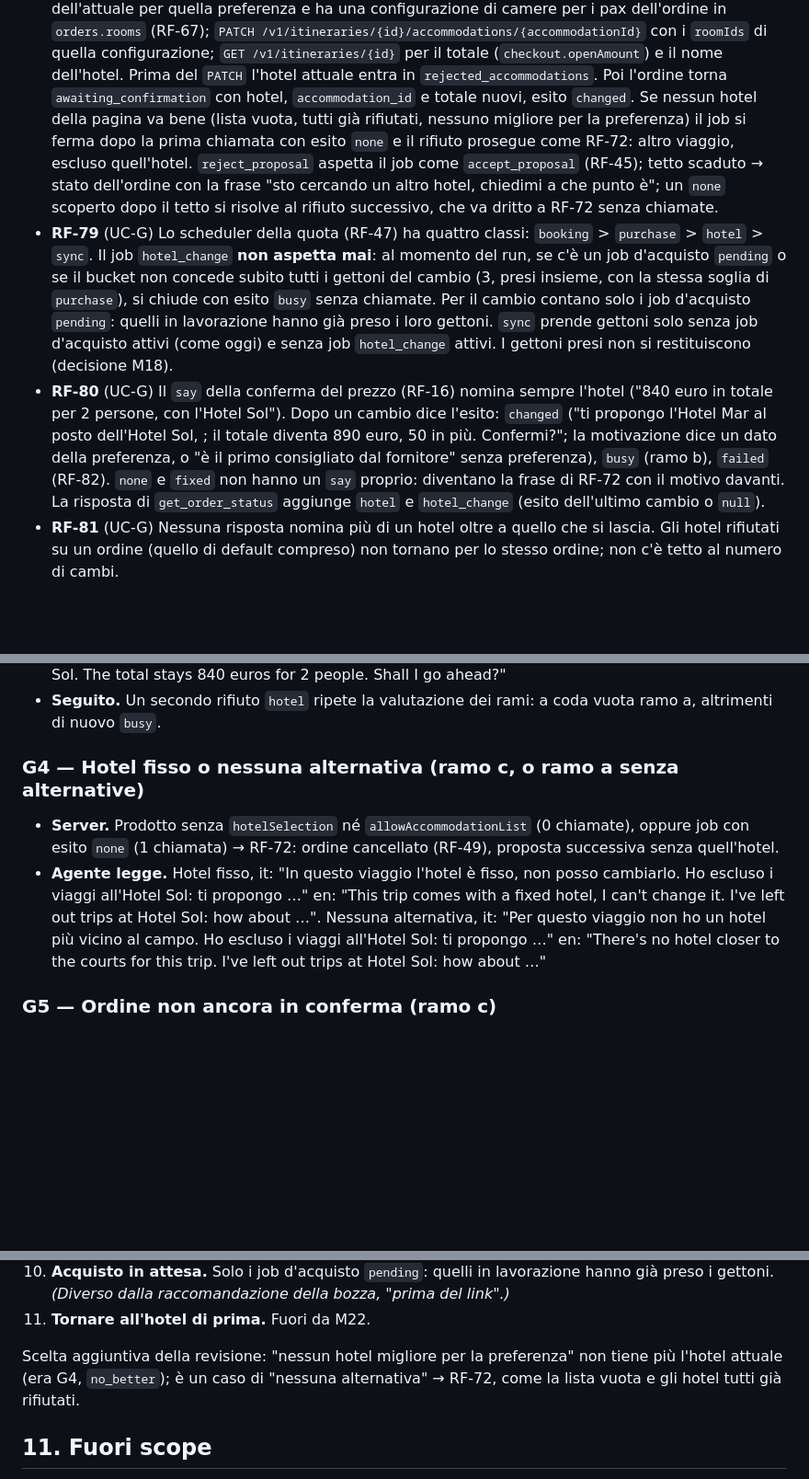
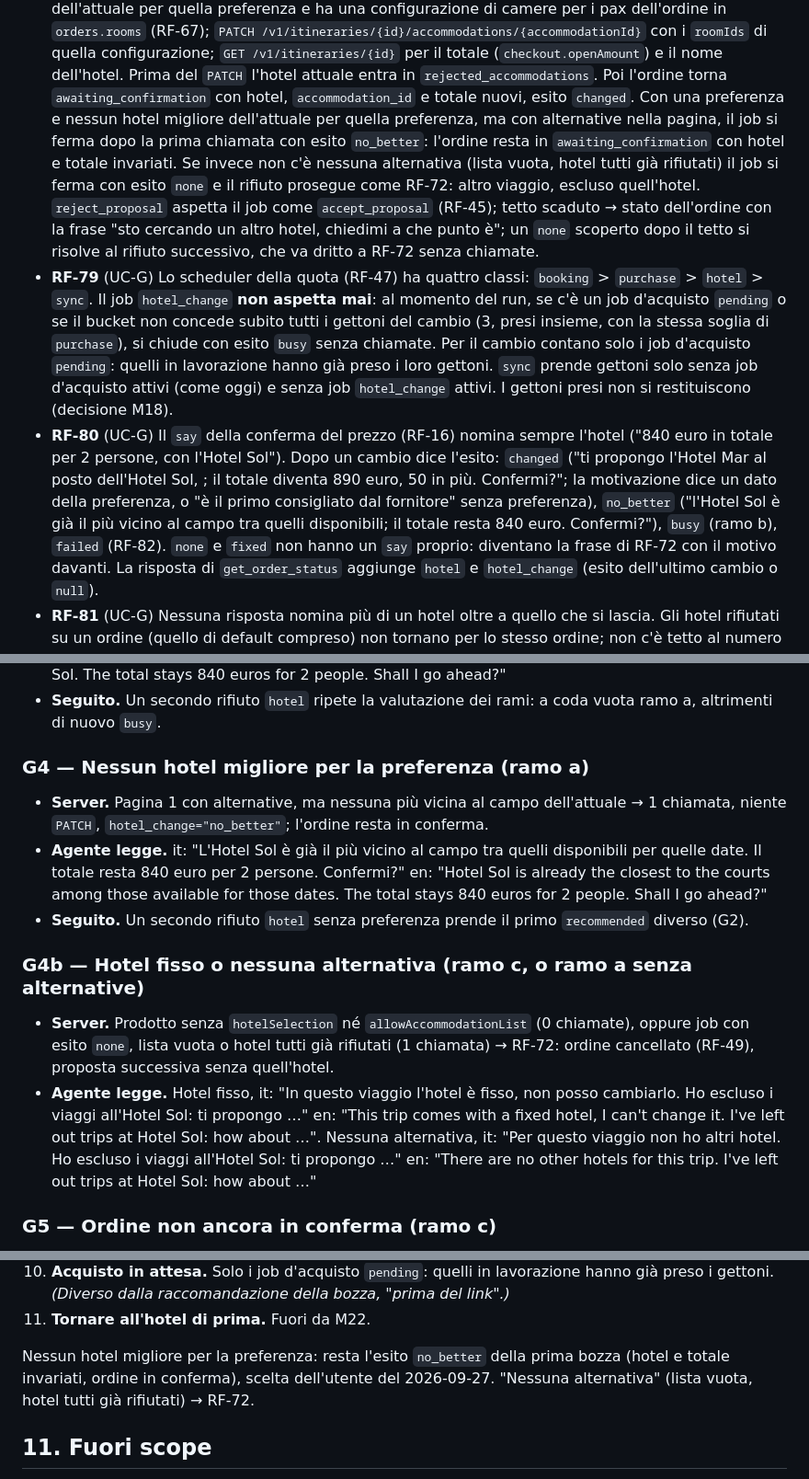
Before and after one commit to suprmat95/vela, a Markdown page: docs/plans/2026-09-27-m22-hotel.md, 3 parts joined by grey strips. Shown at 92% size. Rendered like a GitHub page; blank space fills up the shorter version.

Commit message:
Keep the no_better outcome for a hotel preference with no better option
Co-Authored-By: Claude Opus 5.5 <noreply@anthropic.com>

```diff
--- a/docs/plans/2026-09-27-m22-hotel.md
+++ b/docs/plans/2026-09-27-m22-hotel.md
@@ -123,9 +123,11 @@ prenotazione)".
   configurazione; `GET /v1/itineraries/{id}` per il totale (`checkout.openAmount`) e il nome
   dell'hotel. Prima del `PATCH` l'hotel attuale entra in `rejected_accommodations`. Poi
   l'ordine torna `awaiting_confirmation` con hotel, `accommodation_id` e totale nuovi, esito
-  `changed`. Se nessun hotel della pagina va bene (lista vuota, tutti già rifiutati, nessuno
-  migliore per la preferenza) il job si ferma dopo la prima chiamata con esito `none` e il
-  rifiuto prosegue come RF-72: altro viaggio, escluso quell'hotel. `reject_proposal` aspetta il
+  `changed`. Con una preferenza e nessun hotel migliore dell'attuale per quella preferenza, ma
+  con alternative nella pagina, il job si ferma dopo la prima chiamata con esito `no_better`:
+  l'ordine resta in `awaiting_confirmation` con hotel e totale invariati. Se invece non c'è
+  nessuna alternativa (lista vuota, hotel tutti già rifiutati) il job si ferma con esito `none`
+  e il rifiuto prosegue come RF-72: altro viaggio, escluso quell'hotel. `reject_proposal` aspetta il
   job come `accept_proposal` (RF-45); tetto scaduto → stato dell'ordine con la frase "sto
   cercando un altro hotel, chiedimi a che punto è"; un `none` scoperto dopo il tetto si
   risolve al rifiuto successivo, che va dritto a RF-72 senza chiamate.
@@ -140,7 +142,8 @@ prenotazione)".
   in totale per 2 persone, con l'Hotel Sol"). Dopo un cambio dice l'esito: `changed` ("ti
   propongo l'Hotel Mar al posto dell'Hotel Sol, <motivazione>; il totale diventa 890 euro, 50
   in più. Confermi?"; la motivazione dice un dato della preferenza, o "è il primo consigliato
-  dal fornitore" senza preferenza), `busy` (ramo b), `failed` (RF-82). `none` e `fixed` non
+  dal fornitore" senza preferenza), `no_better` ("l'Hotel Sol è già il più vicino al campo tra
+  quelli disponibili; il totale resta 840 euro. Confermi?"), `busy` (ramo b), `failed` (RF-82). `none` e `fixed` non
   hanno un `say` proprio: diventano la frase di RF-72 con il motivo davanti. La risposta di
   `get_order_status` aggiunge `hotel` e `hotel_change` (esito dell'ultimo cambio o `null`).
 - **RF-81** (UC-G) Nessuna risposta nomina più di un hotel oltre a quello che si lascia. Gli
@@ -223,17 +226,27 @@ Contesto comune: padel a Estepona, 2 persone, 1 camera; accettato, prezzo effett
 - **Seguito.** Un secondo rifiuto `hotel` ripete la valutazione dei rami: a coda vuota ramo a,
   altrimenti di nuovo `busy`.
 
-### G4 — Hotel fisso o nessuna alternativa (ramo c, o ramo a senza alternative)
+### G4 — Nessun hotel migliore per la preferenza (ramo a)
+
+- **Server.** Pagina 1 con alternative, ma nessuna più vicina al campo dell'attuale → 1
+  chiamata, niente `PATCH`, `hotel_change="no_better"`; l'ordine resta in conferma.
+- **Agente legge.** it: "L'Hotel Sol è già il più vicino al campo tra quelli disponibili per
+  quelle date. Il totale resta 840 euro per 2 persone. Confermi?" en: "Hotel Sol is already the
+  closest to the courts among those available for those dates. The total stays 840 euros for
+  2 people. Shall I go ahead?"
+- **Seguito.** Un secondo rifiuto `hotel` senza preferenza prende il primo `recommended`
+  diverso (G2).
+
+### G4b — Hotel fisso o nessuna alternativa (ramo c, o ramo a senza alternative)
 
 - **Server.** Prodotto senza `hotelSelection` né `allowAccommodationList` (0 chiamate),
-  oppure job con esito `none` (1 chiamata) → RF-72: ordine cancellato (RF-49), proposta
-  successiva senza quell'hotel.
+  oppure job con esito `none`, lista vuota o hotel tutti già rifiutati (1 chiamata) → RF-72:
+  ordine cancellato (RF-49), proposta successiva senza quell'hotel.
 - **Agente legge.** Hotel fisso, it: "In questo viaggio l'hotel è fisso, non posso cambiarlo.
   Ho escluso i viaggi all'Hotel Sol: ti propongo …" en: "This trip comes with a fixed hotel,
   I can't change it. I've left out trips at Hotel Sol: how about …". Nessuna alternativa, it:
-  "Per questo viaggio non ho un hotel più vicino al campo. Ho escluso i viaggi all'Hotel Sol:
-  ti propongo …" en: "There's no hotel closer to the courts for this trip. I've left out trips
-  at Hotel Sol: how about …"
+  "Per questo viaggio non ho altri hotel. Ho escluso i viaggi all'Hotel Sol: ti propongo …"
+  en: "There are no other hotels for this trip. I've left out trips at Hotel Sol: how about …"
 
 ### G5 — Ordine non ancora in conferma (ramo c)
 
@@ -362,9 +375,9 @@ Hotel fisso: letto dal JSON grezzo del prodotto, nessuna colonna.
     preso i gettoni. *(Diverso dalla raccomandazione della bozza, "prima del link".)*
 11. **Tornare all'hotel di prima.** Fuori da M22.
 
-Scelta aggiuntiva della revisione: "nessun hotel migliore per la preferenza" non tiene più
-l'hotel attuale (era G4, `no_better`); è un caso di "nessuna alternativa" → RF-72, come la
-lista vuota e gli hotel tutti già rifiutati.
+Nessun hotel migliore per la preferenza: resta l'esito `no_better` della prima bozza (hotel e
+totale invariati, ordine in conferma), scelta dell'utente del 2026-09-27. "Nessuna
+alternativa" (lista vuota, hotel tutti già rifiutati) → RF-72.
 
 ## 11. Fuori scope
 
```
Also changed, not shown: other parts of docs/plans/2026-09-27-m22-hotel.md (+1 -1 lines), docs/decisions.md (+1 -1 lines).
